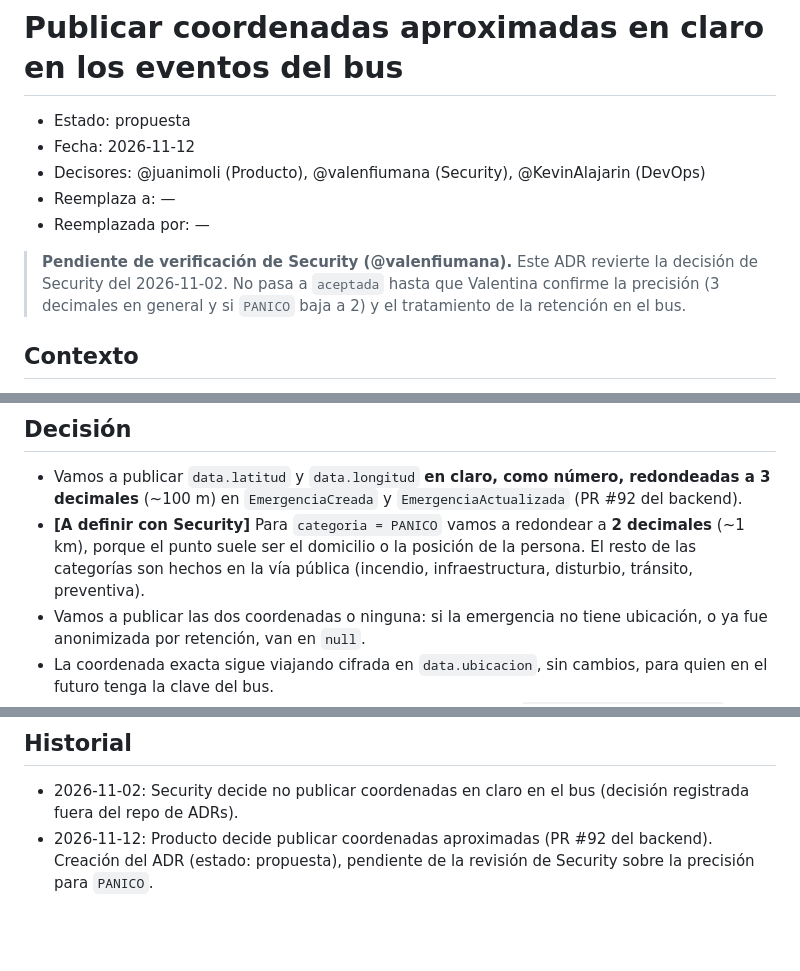
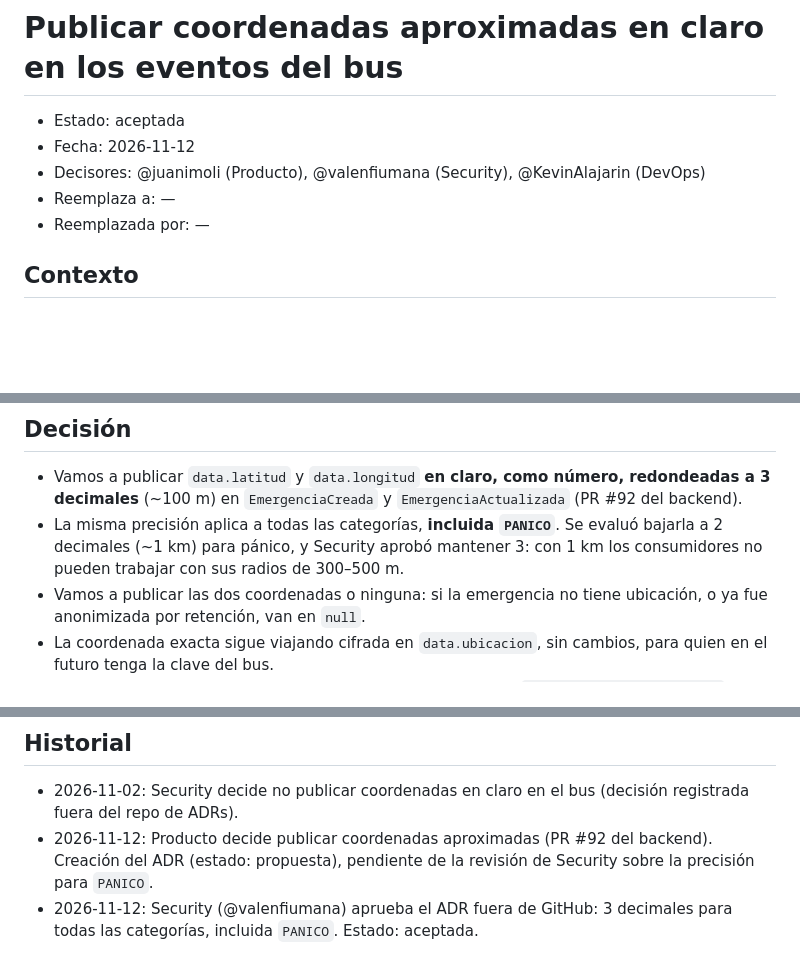
Before and after one commit to G6D2/ADRs, a Markdown page: adr/publicar-coordenadas-aproximadas-en-claro-en-los-eventos-del-bus.md, 3 parts joined by grey strips. Rendered like a GitHub page; blank space fills up the shorter version.

Commit message:
Aceptar ADR: publicar coordenadas aproximadas en claro en los eventos del bus (#32)
Security (@valenfiumana) lo aprobó fuera de GitHub: 3 decimales para
todas las categorías, incluida PANICO. Pasa a aceptada y se saca el
aviso de verificación pendiente.

Co-authored-by: Claude Opus 5.5 <noreply@anthropic.com>

```diff
--- a/adr/publicar-coordenadas-aproximadas-en-claro-en-los-eventos-del-bus.md
+++ b/adr/publicar-coordenadas-aproximadas-en-claro-en-los-eventos-del-bus.md
@@ -1,15 +1,10 @@
 # Publicar coordenadas aproximadas en claro en los eventos del bus
 
-- Estado: propuesta
+- Estado: aceptada
 - Fecha: 2026-11-12
 - Decisores: @juanimoli (Producto), @valenfiumana (Security), @KevinAlajarin (DevOps)
 - Reemplaza a: —
 - Reemplazada por: —
-
-> **Pendiente de verificación de Security (@valenfiumana).** Este ADR
-> revierte la decisión de Security del 2026-11-02. No pasa a `aceptada`
-> hasta que Valentina confirme la precisión (3 decimales en general y si
-> `PANICO` baja a 2) y el tratamiento de la retención en el bus.
 
 ## Contexto
 
@@ -57,10 +52,10 @@ Fuerzas en juego:
 - Vamos a publicar `data.latitud` y `data.longitud` **en claro, como
   número, redondeadas a 3 decimales** (~100 m) en `EmergenciaCreada` y
   `EmergenciaActualizada` (PR #92 del backend).
-- **[A definir con Security]** Para `categoria = PANICO` vamos a redondear
-  a **2 decimales** (~1 km), porque el punto suele ser el domicilio o la
-  posición de la persona. El resto de las categorías son hechos en la vía
-  pública (incendio, infraestructura, disturbio, tránsito, preventiva).
+- La misma precisión aplica a todas las categorías, **incluida
+  `PANICO`**. Se evaluó bajarla a 2 decimales (~1 km) para pánico, y
+  Security aprobó mantener 3: con 1 km los consumidores no pueden trabajar
+  con sus radios de 300–500 m.
 - Vamos a publicar las dos coordenadas o ninguna: si la emergencia no
   tiene ubicación, o ya fue anonimizada por retención, van en `null`.
 - La coordenada exacta sigue viajando cifrada en `data.ubicacion`, sin
@@ -111,3 +107,6 @@ Neutras:
 - 2026-11-12: Producto decide publicar coordenadas aproximadas (PR #92 del
   backend). Creación del ADR (estado: propuesta), pendiente de la revisión
   de Security sobre la precisión para `PANICO`.
+- 2026-11-12: Security (@valenfiumana) aprueba el ADR fuera de GitHub:
+  3 decimales para todas las categorías, incluida `PANICO`. Estado:
+  aceptada.
```
Also changed, not shown: other parts of adr/publicar-coordenadas-aproximadas-en-claro-en-los-eventos-del-bus.md (+1 -0 lines), adr/README.md (+1 -1 lines).
